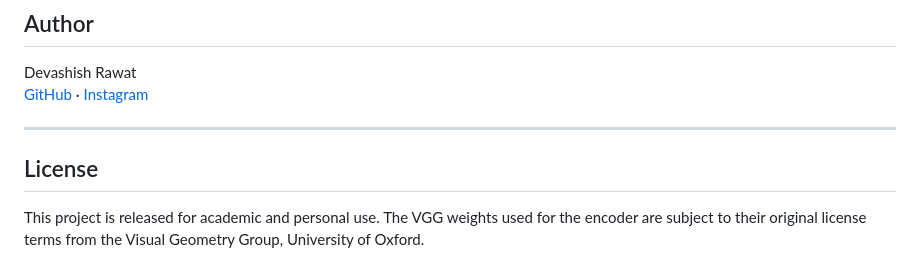
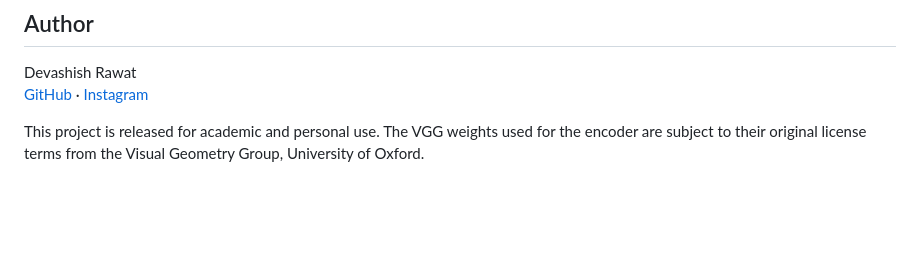
Before and after one commit to Devashish-Rawat1/StyleFusion, a Markdown page: README.md, the part around the change. Drawn GitHub-style; blank space fills up the shorter version.

Commit message:
Remove License section from README
Removed the License section from the README.

```diff
--- a/README.md
+++ b/README.md
@@ -166,8 +166,4 @@ The `Research Papers Summary/` directory contains notes on the following papers:
 Devashish Rawat
 [GitHub](https://github.com/Devashish-Rawat1) · [Instagram](https://www.instagram.com/devashish__rawat)
 
----
-
-## License
-
 This project is released for academic and personal use. The VGG weights used for the encoder are subject to their original license terms from the Visual Geometry Group, University of Oxford.
```
